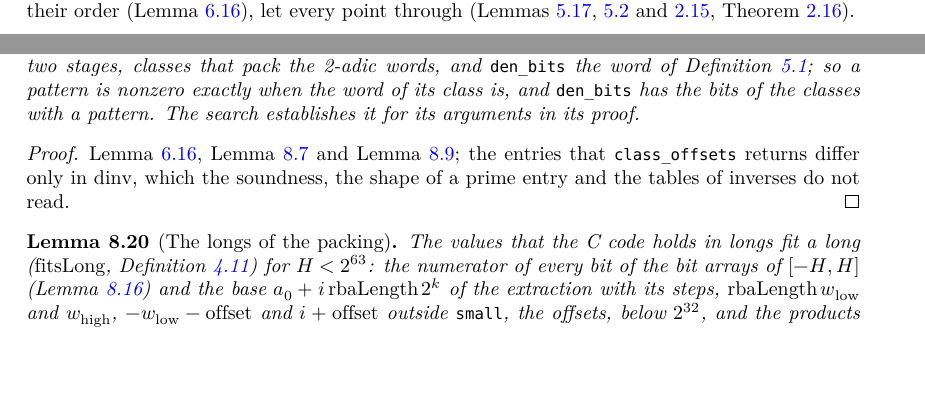
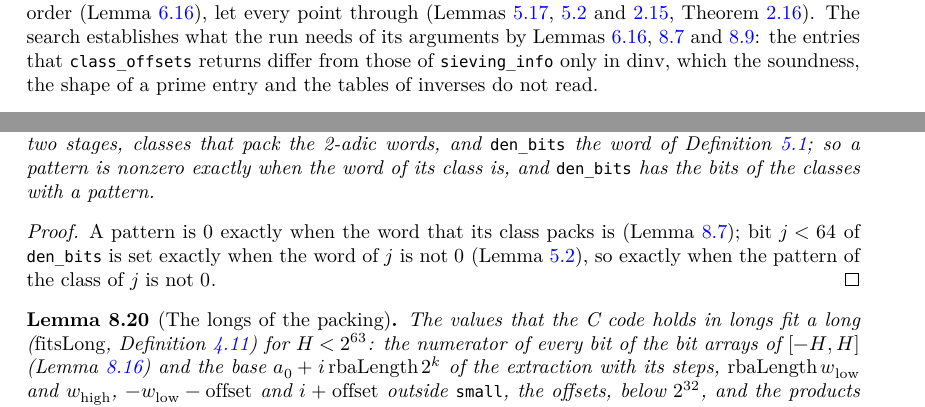
Before and after one commit to MichaelStollBayreuth/RatpointsLean, a LaTeX thesis (blueprint/src/print.tex, which reads blueprint/src/chapters/04-setup.tex, blueprint/src/chapters/08-packing.tex): two parts of pages 41 and 90 of 210, joined at a grey line, cut so that both start at the same text, the shorter picture padded with empty space. Compiled offline with XeLaTeX.

Commit message:
Audit of sub-stage F3, the helpers and the \lean lists: in Proof/Sift.lean the three helpers of the private sift_spec_map on the proof device packedReads (fits_of_mem_packedReads, map_magic_packedReads, all_packedReads) private with a comment each, and out of the \lean list of lem:siftBits; in Proof/Moduli.lean the bound rbaLength_mul_lt_two_pow_64 of the private reading of rbainv and the two adapters in the shape of a verification condition of the private makeModulus?_isModulusEntry_spec (one_lt_and_coprime_rbaLength_mod, mul_rbaLength_mod_and_lt) private with their docstrings as comments, and out of the \lean list of lem:sieveEntry_admits in chapter 6 together with MakeModulusInvariant.rbainv_prime, which stays public like the file's other dispatch lemmas; Ratpoints.mod_le_two_pow_10 out of the \lean list of lem:fillBpList, public since Proof/Packing.lean uses it from Proof/Reductions.lean; flatMap_acceptedPoints_eq_pointsOfDen, the accepted points as the reference over b, claimed by def:sift in chapter 3 in place of lem:siftBits, whose proof drops \uses{def:checkNum, lem:accepted, lem:staged}; lem:soundRun claims Ratpoints.Sieve.IsSoundRun.mk, whose type carries the fields of IsSoundRun, in place of NumClass.Packs.bits_bne_zero, which joins its siblings in lem:numClasses, drops lem:sievingInfo from its \uses, and proves its corollaries by the patterns and den_bits, the sentence on how the search establishes the soundness of the run (Lemmas sievingInfo, numClasses and classOffsets, the entries of class_offsets differing only in dinv) moved into the text of def:searchPoints in chapter 4; the \uses audit of all chapters reports only the recorded edge def:SieveEntry -> def:binaryForm
Co-Authored-By: Claude Opus 5.5 <noreply@anthropic.com>

```diff
--- a/blueprint/src/chapters/04-setup.tex
+++ b/blueprint/src/chapters/04-setup.tex
@@ -456,7 +456,10 @@ Lemma~\ref{lem:sift_eq_checkDen} maps their side.
   moduli, which are sound, those of the third stage prime entries, and whose reciprocals
   \verb|sieving_info| returns in their order (Lemma~\ref{lem:sievingInfo}), let every point through
   (Lemmas~\ref{lem:shape_dens}, \ref{lem:twoAdic_point} and~\ref{lem:survives},
-  Theorem~\ref{thm:run_reference}).
+  Theorem~\ref{thm:run_reference}). The search establishes what the run needs of its arguments by
+  Lemmas~\ref{lem:sievingInfo}, \ref{lem:numClasses} and~\ref{lem:classOffsets}: the entries that
+  \verb|class_offsets| returns differ from those of \verb|sieving_info| only in $\mathrm{dinv}$,
+  which the soundness, the shape of a prime entry and the tables of inverses do not read.
 \end{definition}
 
 $\mathrm{findPoints}(c, H, P, o)$ (Definition~\ref{def:findPoints}) refuses, in the order of the
--- a/blueprint/src/chapters/08-packing.tex
+++ b/blueprint/src/chapters/08-packing.tex
@@ -490,15 +489,14 @@ which gives packable entries with their tables of inverses (Lemma~\ref{lem:sievi
   third stage, the reciprocals in their order, tables of inverses and the offsets of the classes for
   the first two stages, classes that pack the 2-adic words, and \verb|den_bits| the word of
   Definition~\ref{def:twoAdic}; so a pattern is nonzero exactly when the word of its class is, and
-  \verb|den_bits| has the bits of the classes with a pattern. The search establishes it for its
-  arguments in its proof.
+  \verb|den_bits| has the bits of the classes with a pattern.
 \end{lemma}
 
 \begin{proof}
   \leanok
-  Lemma~\ref{lem:sievingInfo}, Lemma~\ref{lem:numClasses} and Lemma~\ref{lem:classOffsets}; the
-  entries that \verb|class_offsets| returns differ only in $\mathrm{dinv}$, which the soundness, the
-  shape of a prime entry and the tables of inverses do not read.
+  A pattern is $0$ exactly when the word that its class packs is (Lemma~\ref{lem:numClasses}); bit
+  $j < 64$ of \verb|den_bits| is set exactly when the word of $j$ is not $0$
+  (Lemma~\ref{lem:twoAdic_point}), so exactly when the pattern of the class of $j$ is not $0$.
 \end{proof}
 
 \begin{lemma}[The longs of the packing]\label{lem:packingLongs}
```
Also changed, not shown: blueprint/src/chapters/03-words.tex (+1 -1 lines), blueprint/src/chapters/06-tables.tex (+1 -1 lines), blueprint/src/chapters/08-packing.tex (11 more changed lines), 2 other files.
